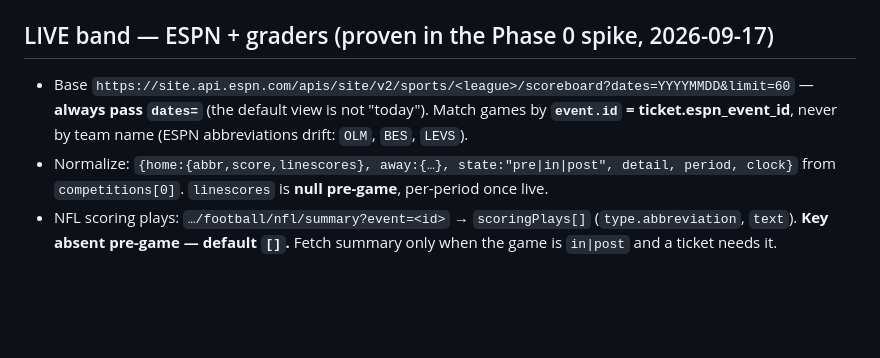
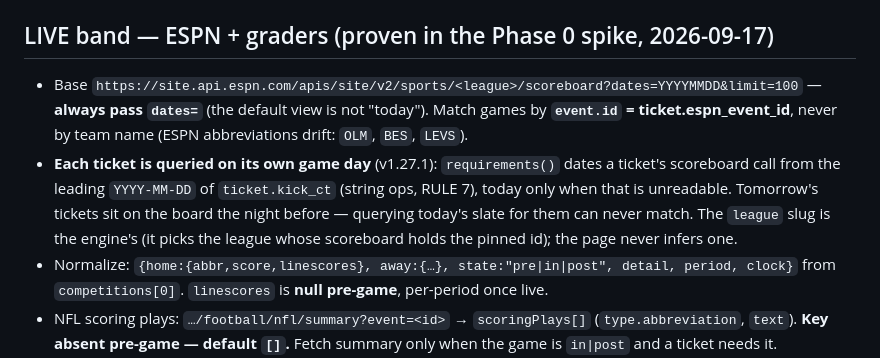
Before and after one commit to mlancourt/the-helm, a Markdown page: CLAUDE.md, the part around the change. Rendered like a GitHub page; blank space fills up the shorter version.

Commit message:
CLAUDE.md — LIVE band: limit=100 (as built), tickets queried on their own game day
Close-out of v1.27.1: the ESPN section still said limit=60 (the code has
used 100) and did not record that requirements() dates each ticket's call
from kick_ct. Docs only; nothing served changes.

Co-Authored-By: Claude Opus 5.5 <noreply@anthropic.com>
Claude-Session: https://claude.ai/code/session_016Vr4WN9WE5hYjseahBBGHB

```diff
--- a/CLAUDE.md
+++ b/CLAUDE.md
@@ -157,7 +157,8 @@ Reject anything else with 400 + reason. `build_request` also has a UI entry: in
 
 ## LIVE band — ESPN + graders (proven in the Phase 0 spike, 2026-09-17)
 
-- Base `https://site.api.espn.com/apis/site/v2/sports/<league>/scoreboard?dates=YYYYMMDD&limit=60` — **always pass `dates=`** (the default view is not "today"). Match games by **`event.id` = ticket.espn_event_id**, never by team name (ESPN abbreviations drift: `OLM`, `BES`, `LEVS`).
+- Base `https://site.api.espn.com/apis/site/v2/sports/<league>/scoreboard?dates=YYYYMMDD&limit=100` — **always pass `dates=`** (the default view is not "today"). Match games by **`event.id` = ticket.espn_event_id**, never by team name (ESPN abbreviations drift: `OLM`, `BES`, `LEVS`).
+- **Each ticket is queried on its own game day** (v1.27.1): `requirements()` dates a ticket's scoreboard call from the leading `YYYY-MM-DD` of `ticket.kick_ct` (string ops, RULE 7), today only when that is unreadable. Tomorrow's tickets sit on the board the night before — querying today's slate for them can never match. The `league` slug is the engine's (it picks the league whose scoreboard holds the pinned id); the page never infers one.
 - Normalize: `{home:{abbr,score,linescores}, away:{…}, state:"pre|in|post", detail, period, clock}` from `competitions[0]`. `linescores` is **null pre-game**, per-period once live.
 - NFL scoring plays: `…/football/nfl/summary?event=<id>` → `scoringPlays[]` (`type.abbreviation`, `text`). **Key absent pre-game — default `[]`.** Fetch summary only when the game is `in|post` and a ticket needs it.
 - Graders (`live/graders.js`) return `{state:"pre|lead|trail|win|lose|push", label, why}`:
```
